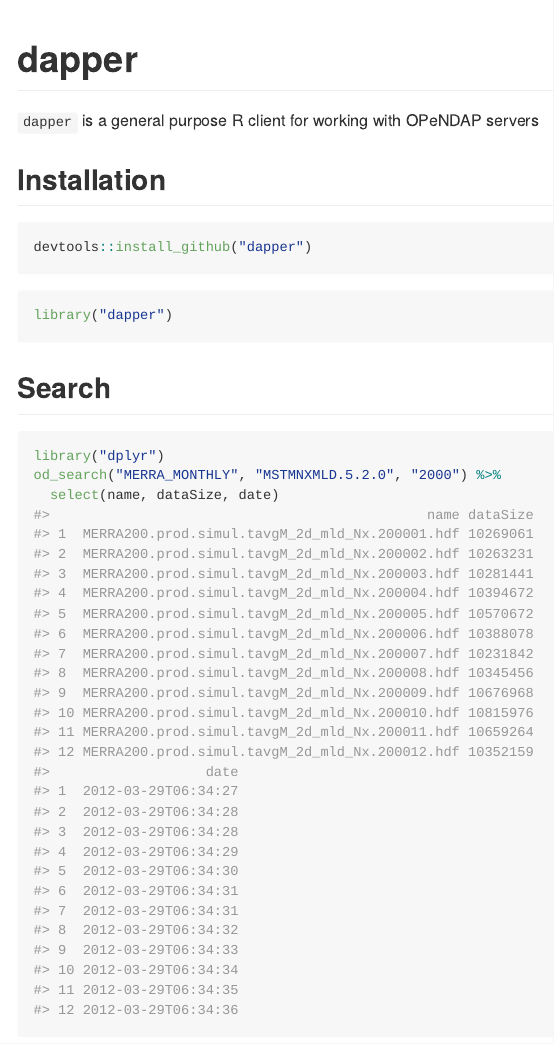
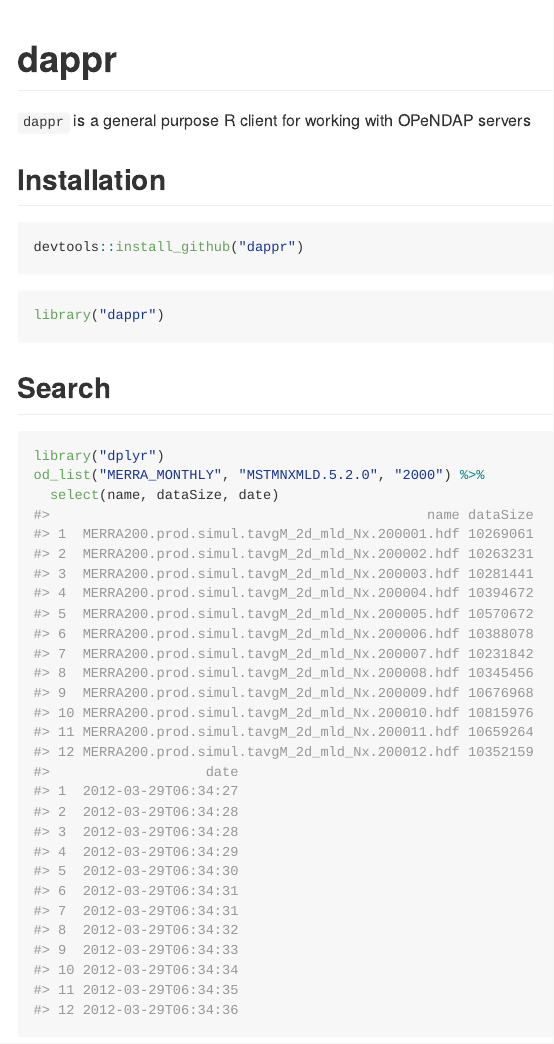
Before and after one commit to ropensci-archive/dappr, an R Markdown document (README.Rmd): the page in a window 1100 px wide, from its top. The pictures show the output file README.md that the author committed with the source, drawn offline in the style of GitHub; badge pictures from the web are left out.

Commit message:
pkg name change to dappr, fix #5

````diff
--- a/README.Rmd
+++ b/README.Rmd
@@ -1,4 +1,4 @@
-dapper
+dappr
 =====
 
 ```{r echo=FALSE}
@@ -10,25 +10,25 @@
 )
 ```
 
-[![Build Status](https://travis-ci.org/sckott/dapper.svg)](https://travis-ci.org/sckott/dapper)
+[![Build Status](https://travis-ci.org/sckott/dappr.svg)](https://travis-ci.org/sckott/dappr)
 
-`dapper` is a general purpose R client for working with OPeNDAP servers
+`dappr` is a general purpose R client for working with OPeNDAP servers
 
 ## Installation
 
 ```{r eval=FALSE}
-devtools::install_github("dapper")
+devtools::install_github("dappr")
 ```
 
 ```{r}
-library("dapper")
+library("dappr")
 ```
 
 ## Search
 
 ```{r}
 library("dplyr")
-od_search("MERRA_MONTHLY", "MSTMNXMLD.5.2.0", "2000") %>%
+od_list("MERRA_MONTHLY", "MSTMNXMLD.5.2.0", "2000") %>%
   select(name, dataSize, date)
 ```
 
````
Also changed, not shown: R/dappr-package.r (renamed from R/dapper-package.r, +2 -2 lines), README.md, 5 other files.
